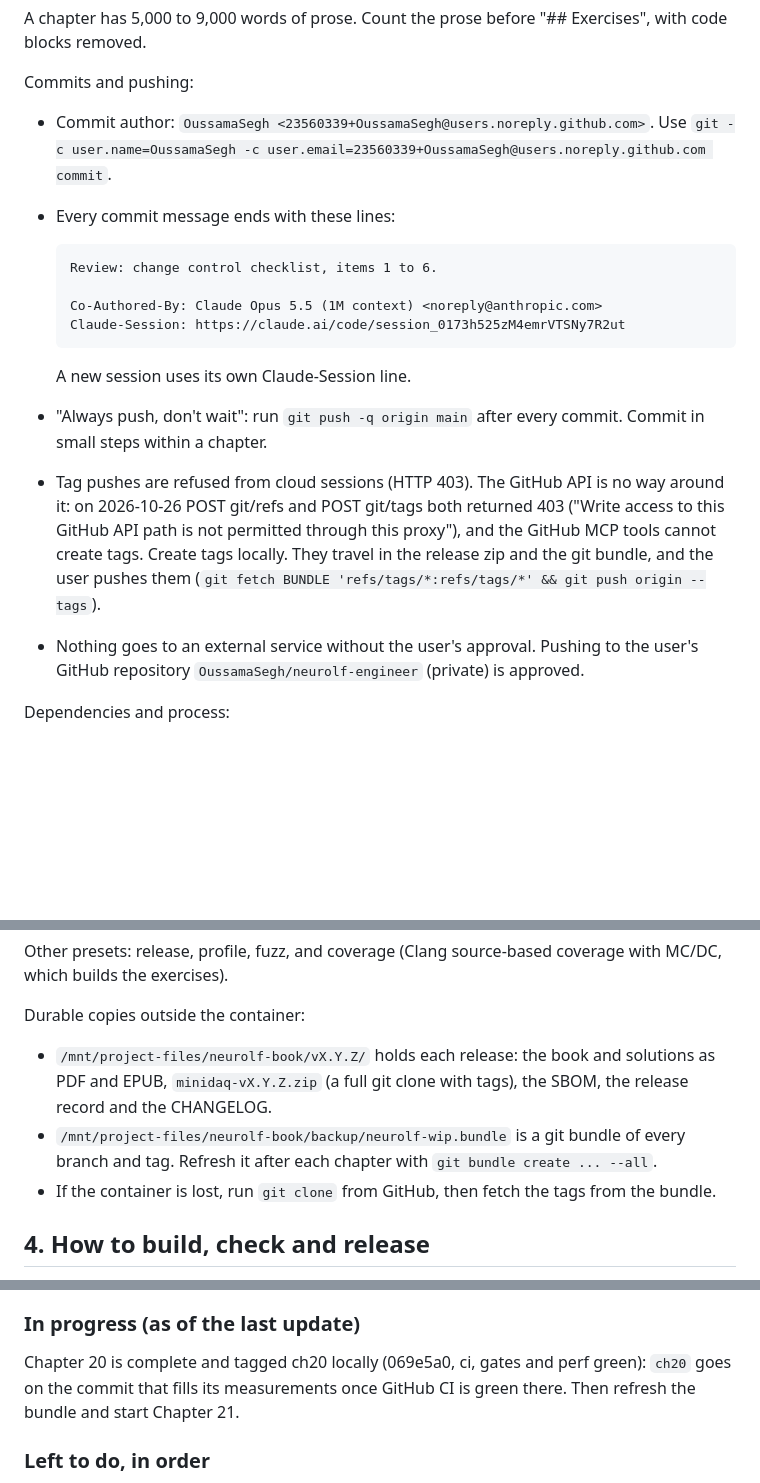
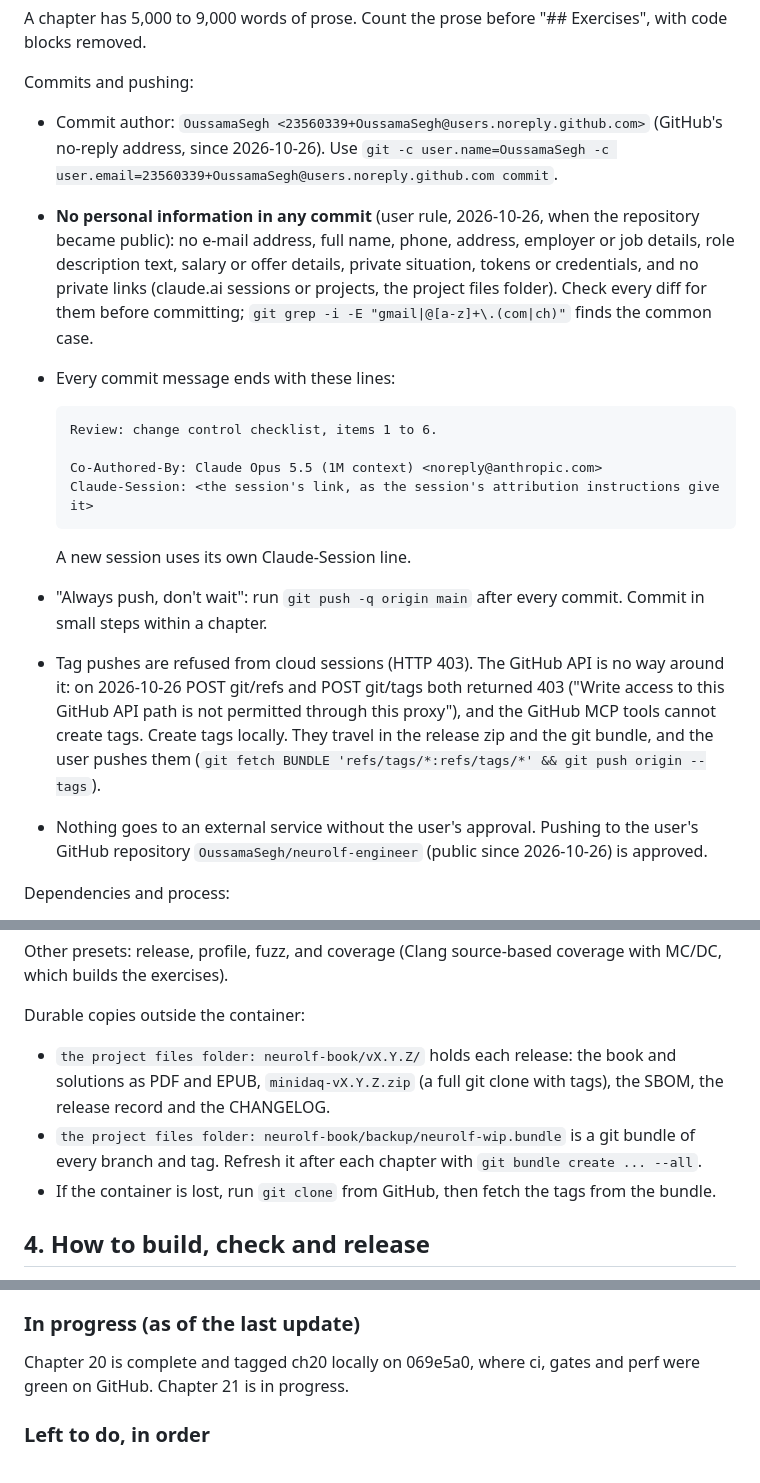
Before and after one commit to OussamaSegh/detector-to-diagnosis, a Markdown page: HANDOFF.md, 3 parts joined by grey strips. Rendered like a GitHub page; blank space fills up the shorter version.

Commit message:
Remove personal information from the tree now that the repository is public
The handoff no longer names the reader, their e-mail, employer or start date, or private
links; commits use the GitHub no-reply address from now on, and the handoff states the rule.
The license and the book's metadata name no person; the Chapter 19 test report names the
tester by role.

Review: change control checklist, items 1 to 6.

Co-Authored-By: Claude Opus 5.5 (1M context) <noreply@anthropic.com>
Claude-Session: https://claude.ai/code/session_0173h525zM4emrVTSNy7R2ut

````diff
--- a/HANDOFF.md
+++ b/HANDOFF.md
@@ -79,15 +79,21 @@ blocks removed.
 
 Commits and pushing:
 
-- Commit author: `OussamaSegh <23560339+OussamaSegh@users.noreply.github.com>`. Use
+- Commit author: `OussamaSegh <23560339+OussamaSegh@users.noreply.github.com>` (GitHub's
+  no-reply address, since 2026-10-26). Use
   `git -c user.name=OussamaSegh -c user.email=23560339+OussamaSegh@users.noreply.github.com commit`.
+- **No personal information in any commit** (user rule, 2026-10-26, when the repository became
+  public): no e-mail address, full name, phone, address, employer or job details, role
+  description text, salary or offer details, private situation, tokens or credentials, and no
+  private links (claude.ai sessions or projects, the project files folder). Check every diff
+  for them before committing; `git grep -i -E "gmail|@[a-z]+\.(com|ch)"` finds the common case.
 - Every commit message ends with these lines:
 
   ```
   Review: change control checklist, items 1 to 6.
 
   Co-Authored-By: Claude Opus 5.5 (1M context) <noreply@anthropic.com>
-  Claude-Session: https://claude.ai/code/session_0173h525zM4emrVTSNy7R2ut
+  Claude-Session: <the session's link, as the session's attribution instructions give it>
   ```
 
   A new session uses its own Claude-Session line.
@@ -99,7 +105,7 @@ Commits and pushing:
   Create tags locally. They travel in the release zip and the git bundle, and the user pushes
   them (`git fetch BUNDLE 'refs/tags/*:refs/tags/*' && git push origin --tags`).
 - Nothing goes to an external service without the user's approval. Pushing to the user's
-  GitHub repository `OussamaSegh/neurolf-engineer` (private) is approved.
+  GitHub repository `OussamaSegh/neurolf-engineer` (public since 2026-10-26) is approved.
 
 Dependencies and process:
 
@@ -139,10 +145,10 @@ which builds the exercises).
 
 Durable copies outside the container:
 
-- `/mnt/project-files/neurolf-book/vX.Y.Z/` holds each release: the book and solutions as PDF
+- `the project files folder: neurolf-book/vX.Y.Z/` holds each release: the book and solutions as PDF
   and EPUB, `minidaq-vX.Y.Z.zip` (a full git clone with tags), the SBOM, the release record and
   the CHANGELOG.
-- `/mnt/project-files/neurolf-book/backup/neurolf-wip.bundle` is a git bundle of every branch
+- `the project files folder: neurolf-book/backup/neurolf-wip.bundle` is a git bundle of every branch
   and tag. Refresh it after each chapter with `git bundle create ... --all`.
 - If the container is lost, run `git clone` from GitHub, then fetch the tags from the bundle.
 
@@ -267,8 +273,8 @@ Chapter 20 (CI for regulated software): commits 27a2b53 (MDQ-PR-020), f63f5bf (C
 
 ### In progress (as of the last update)
 
-Chapter 20 is complete and tagged ch20 locally (069e5a0, ci, gates and perf green): `ch20` goes on the commit that fills its measurements
-once GitHub CI is green there. Then refresh the bundle and start Chapter 21.
+Chapter 20 is complete and tagged ch20 locally on 069e5a0, where ci, gates and perf were green on
+GitHub. Chapter 21 is in progress.
 
 ### Left to do, in order
 
````
Also changed, not shown: other parts of HANDOFF.md (+1 -1 lines), measurements/ch19/system-test-report.md (+2 -2 lines).
